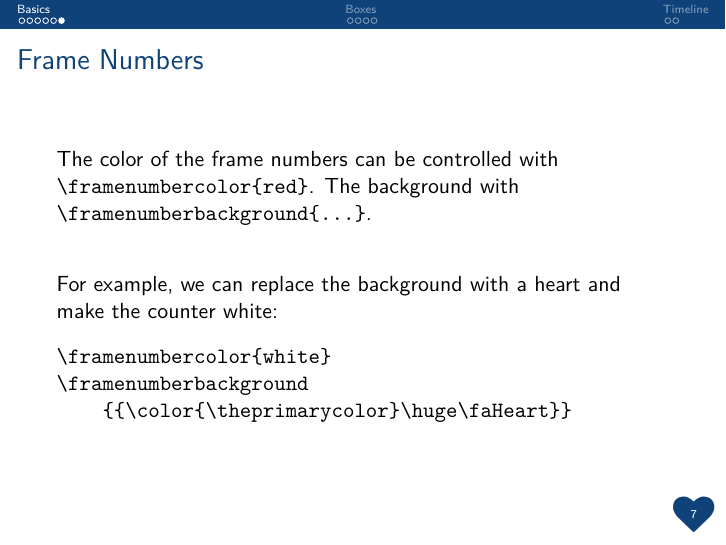
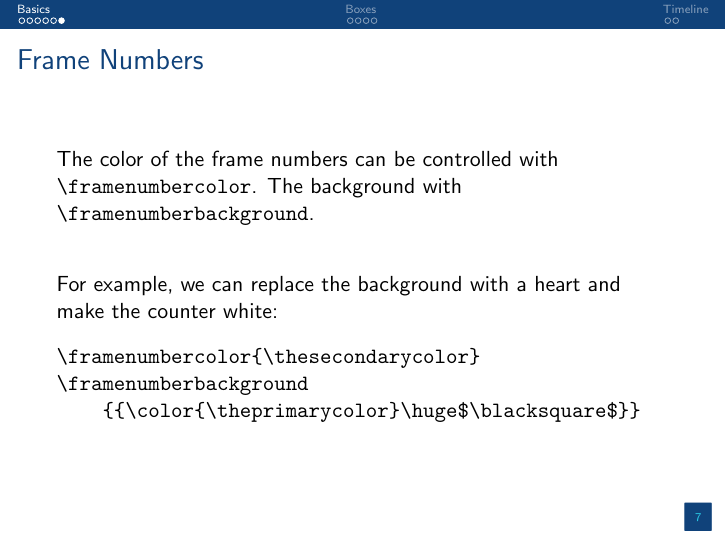
Before and after one commit to simonspies/beamer-theme, LaTeX slides (slides.tex, which reads headers/packages.tex): page 8 of 18. Compiled offline with pdfLaTeX.

Commit message:
strip package requirements

```diff
--- a/headers/packages.tex
+++ b/headers/packages.tex
@@ -1,39 +1,29 @@
-\usepackage{natbib}
-\usepackage{etex}
-\usepackage[english]{babel}
-\usepackage[utf8]{inputenc}
-\usepackage{lmodern}
+%%%%%%%%%%%%%%%%%%%%%%%%%%%%%%%%%%%%%%%%%%%%%%%%%%%%%%%%%%%%%
+%% Theme Packages %%%%%%%%%%%%%%%%%%%%%%%%%%%%%%%%%%%%%%%%%%%
+%%%%%%%%%%%%%%%%%%%%%%%%%%%%%%%%%%%%%%%%%%%%%%%%%%%%%%%%%%%%%
+\usepackage{environ}
+\usepackage[many]{tcolorbox}
+\usepackage{tikz}
+\usetikzlibrary{calc,positioning,shadows,shapes}
+\usepackage[absolute,overlay]{textpos}
 \usepackage{xifthen}
-\usepackage{xstring}
-\usepackage{tabu}
-\usepackage{graphicx}
-\usepackage{booktabs}
-\usepackage{relsize}
-\usepackage[T1]{fontenc}
-\usepackage{mathtools}
-\usepackage{csquotes}
-\usepackage{stmaryrd}
-\usepackage{bussproofs}
-\usepackage{adjustbox,varwidth}
-\usepackage{wasysym}
-\usepackage{censor}
-\usepackage{tikz}
-\usetikzlibrary{trees, shapes}
-\usetikzlibrary{calc}
-\usetikzlibrary{positioning}
-\usetikzlibrary{shadows}
+\usepackage{adjustbox}
+\usepackage{varwidth}
+\usepackage{transparent}
 
-\usepackage{soul}
-\usepackage{environ}
-\usepackage{eurosym}
-\usepackage[absolute,overlay]{textpos}
-\usepackage{transparent}
-\usepackage{stackengine}
-\usepackage[many]{tcolorbox}
-\usepackage{multicol}
-\usepackage{mathpartir}
-\usepackage{changepage}
-\usepackage{fontawesome}
-\usepackage{bm}
-
-\usepackage{fontawesome}
+%%%%%%%%%%%%%%%%%%%%%%%%%%%%%%%%%%%%%%%%%%%%%%%%%%%%%%%%%%%%%
+%% Recommended Packages %%%%%%%%%%%%%%%%%%%%%%%%%%%%%%%%%%%%%
+%%%%%%%%%%%%%%%%%%%%%%%%%%%%%%%%%%%%%%%%%%%%%%%%%%%%%%%%%%%%%
+% \usepackage{natbib}
+% \usepackage[english]{babel} % english language
+% \usepackage[utf8]{inputenc} % utf8 encoding of input files
+% \usepackage[T1]{fontenc} % T1 encoding of output pdf files
+% \usepackage{mathtools} % mathematical notation
+% \usepackage{mathpartir} % automatical alignment of multiple entries
+% \usepackage{multicol} % multiple columns layout
+% \usepackage{graphicx} % better handling of images
+% \usepackage{relsize} % for \smaller, ...
+% \usepackage{fontawesome} % for icons
+% \usepackage{bussproofs} % for proof trees
+% \usepackage{stackengine} % for stacking objects
+% \usepackage{changepage} % adjust page layout
--- a/slides.tex
+++ b/slides.tex
@@ -70,20 +70,20 @@
 \end{frame}
 
 {
-    \framenumbercolor{white}
+    \framenumbercolor{\thesecondarycolor}
     \framenumberbackground
-    {{\color{\theprimarycolor}\huge\faHeart}}
+    {{\color{\theprimarycolor}\huge$\blacksquare$}}
 \begin{frame}[fragile]{Frame Numbers}
     The color of the frame numbers can be controlled with
-    \verb|\framenumbercolor{red}|. The background with
-    \verb|\framenumberbackground{...}|.\vspace{2em}
+    \verb|\framenumbercolor|. The background with
+    \verb|\framenumberbackground|.\vspace{2em}
 
     For example, we can replace the background with a heart and
     make the counter white:
     \begin{verbatim}
-\framenumbercolor{white}
+\framenumbercolor{\thesecondarycolor}
 \framenumberbackground
-    {{\color{\theprimarycolor}\huge\faHeart}}
+    {{\color{\theprimarycolor}\huge$\blacksquare$}}
     \end{verbatim}
 \end{frame}
 }
```
Also changed, not shown: 1 other file.
